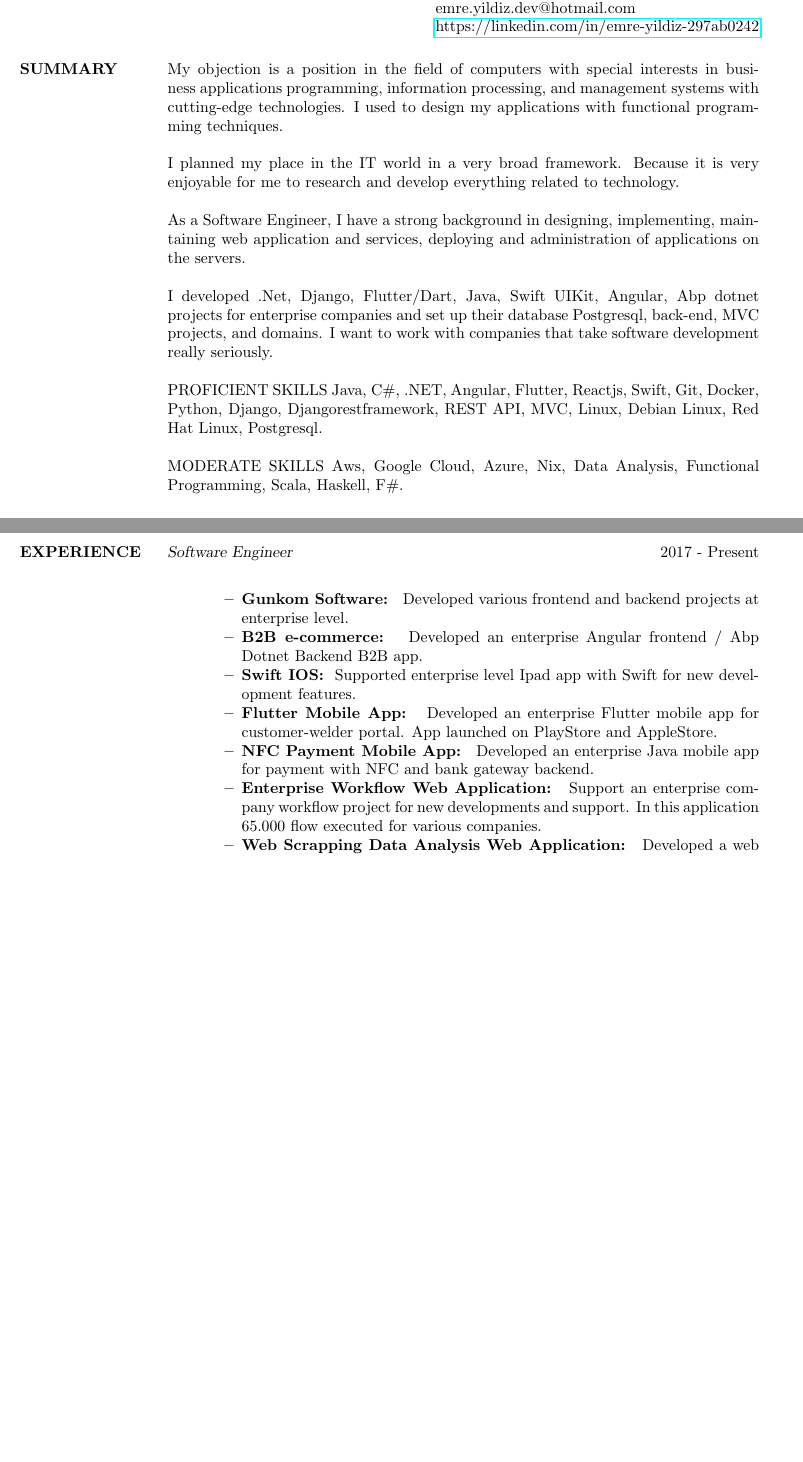
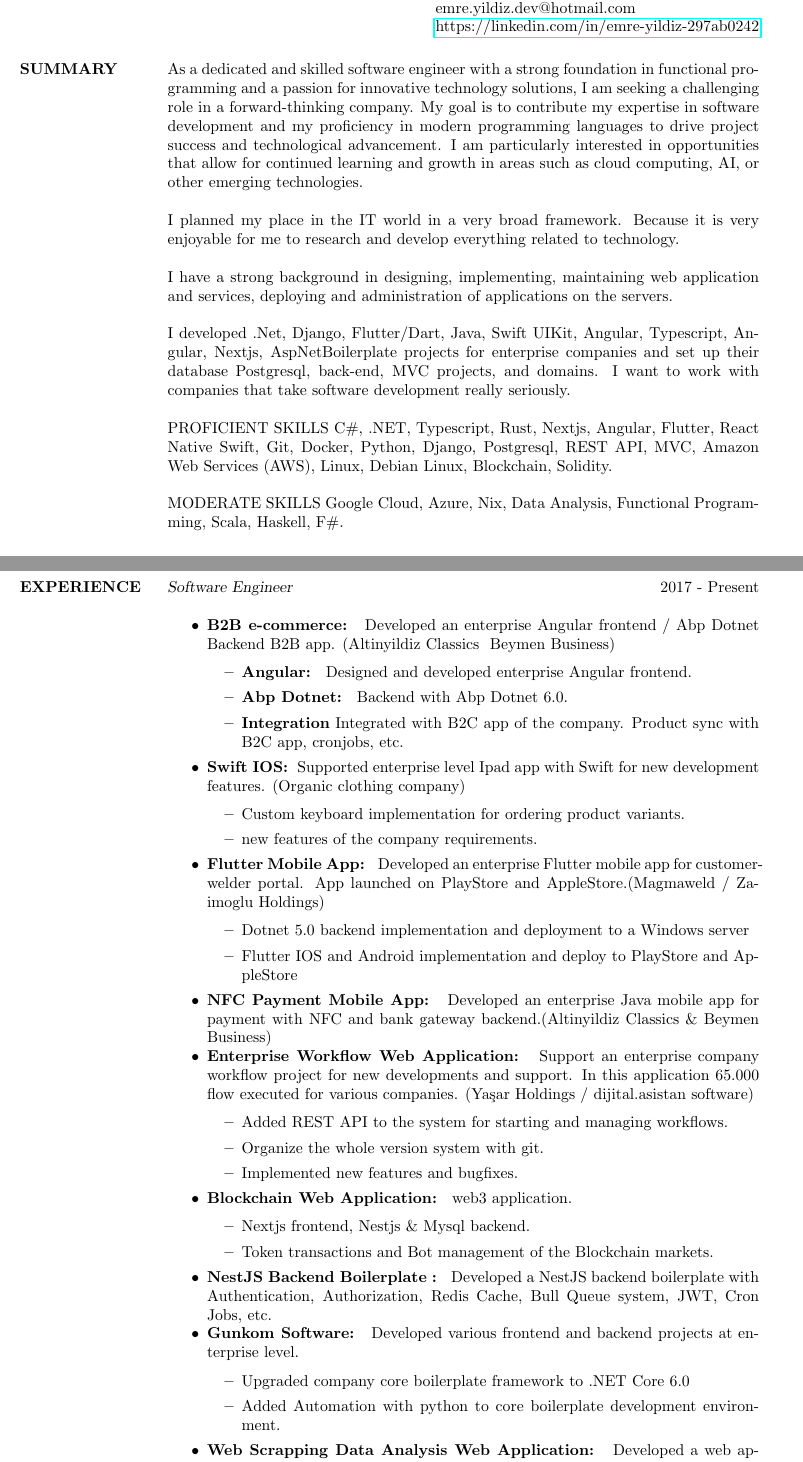
Before and after one commit to emre-yildiz-dev/resume, a LaTeX CV (res9b.tex): two parts of pages 1 and 2 of 4 before the commit and two parts of pages 1 and 3 of 5 after it, joined at a grey line, cut so that both start at the same text, the shorter picture padded with empty space. Compiled offline with pdfLaTeX.

Commit message:
Add new skills at the end of the 2023.

```diff
--- a/res9b.tex
+++ b/res9b.tex
@@ -15,22 +15,20 @@
 
 \begin{resume}
 
-\section{SUMMARY}   My objection is a position in the field of computers with special
-                interests in business applications programming,
-                information processing, and management systems with cutting-edge technologies. I used to design my applications with functional programming techniques.
+\section{SUMMARY}  As a dedicated and skilled software engineer with a strong foundation in functional programming and a passion for innovative technology solutions, I am seeking a challenging role in a forward-thinking company. My goal is to contribute my expertise in software development and my proficiency in modern programming languages to drive project success and technological advancement. I am particularly interested in opportunities that allow for continued learning and growth in areas such as cloud computing, AI, or other emerging technologies.
 
 I planned my place in the IT world in a very broad framework. Because it is very enjoyable for me to research and develop everything related to technology.
 
-As a Software Engineer, I have a strong background in designing, implementing, maintaining web application and services, deploying and administration of applications  on the servers.
+I have a strong background in designing, implementing, maintaining web application and services, deploying and administration of applications  on the servers.
 
-I developed .Net, Django, Flutter/Dart, Java, Swift UIKit, Angular, Abp dotnet projects for enterprise companies and set up their database Postgresql, back-end, MVC projects, and domains.
+I developed .Net, Django, Flutter/Dart, Java, Swift UIKit, Angular, Typescript, Angular, Nextjs, AspNetBoilerplate projects for enterprise companies and set up their database Postgresql, back-end, MVC projects, and domains.
 I want to work with companies that take software development really seriously.
 
 PROFICIENT SKILLS
-Java, C\#, .NET, Angular, Flutter, Reactjs, Swift, Git, Docker, Python, Django, Djangorestframework, REST API, MVC, Linux, Debian Linux, Red Hat Linux, Postgresql.
+C\#, .NET, Typescript, Rust, Nextjs, Angular, Flutter, React Native Swift, Git, Docker, Python, Django, Postgresql, REST API, MVC, Amazon Web Services (AWS), Linux, Debian Linux, Blockchain, Solidity.
 
 MODERATE SKILLS
-Aws, Google Cloud, Azure, Nix, Data Analysis, Functional Programming, Scala, Haskell, F\#.
+Google Cloud, Azure, Nix, Data Analysis, Functional Programming, Scala, Haskell, F\#.
 
 
 \section{EDUCATION} {\sl Bachelor of Science,} \textbf{Computer Engineer} \\
@@ -107,12 +122,41 @@ Aws, Google Cloud, Azure, Nix, Data Analysis, Functional Programming, Scala, Has
 
 \section{EXPERIENCE} {\sl Software Engineer} \hfill  2017 - Present \\
                  \begin{itemize}  \itemsep -2pt % reduce space between items
-                 \item \textbf{Gunkom Software: } Developed various frontend and backend projects at enterprise level.
-                 \item \textbf{B2B e-commerce: } Developed an enterprise Angular frontend / Abp Dotnet Backend B2B app.
-                 \item \textbf{Swift IOS: } Supported enterprise level Ipad app with Swift for new development features.
-                 \item \textbf{Flutter Mobile App: } Developed an enterprise Flutter mobile app for customer-welder portal. App launched on PlayStore and AppleStore.
-                 \item \textbf{NFC Payment Mobile App: } Developed an enterprise Java mobile app for payment with NFC and bank gateway backend.
-                 \item \textbf{Enterprise Workflow Web Application: } Support an enterprise company workflow project for new developments and support. In this application 65.000 flow executed for various companies.
+               }
+                 \item \textbf{B2B e-commerce: } Developed an enterprise Angular frontend / Abp Dotnet Backend B2B app. (Altinyildiz Classics & Beymen Business)
+                         \begin{itemize}
+                                         \item \textbf{Angular: } Designed and developed enterprise Angular frontend.
+                                         \item \textbf{Abp Dotnet: } Backend with Abp Dotnet 6.0.
+                                         \item \textbf{Integration} Integrated with B2C app of the company. Product sync with B2C app, cronjobs, etc.
+                         \end{itemize}
+                 \item \textbf{Swift IOS: } Supported enterprise level Ipad app with Swift for new development features. (Organic clothing company)
+                         \begin{itemize}
+                                         \item Custom keyboard implementation for ordering product variants.
+                                         \item new features of the company requirements.
+                         \end{itemize}
+                 \item \textbf{Flutter Mobile App: } Developed an enterprise Flutter mobile app for customer-welder portal. App launched on PlayStore and AppleStore.(Magmaweld / Zaimoglu Holdings)
+                         \begin{itemize}
+                                         \item Dotnet 5.0 backend implementation and deployment to a Windows server
+                                         \item Flutter IOS and Android implementation and deploy to PlayStore and AppleStore
+                         \end{itemize}
+                 \item \textbf{NFC Payment Mobile App: } Developed an enterprise Java mobile app for payment with NFC and bank gateway backend.(Altinyildiz Classics \& Beymen Business)
+                 \item \textbf{Enterprise Workflow Web Application: } Support an enterprise company workflow project for new developments and support. In this application 65.000 flow executed for various companies. (Yaşar Holdings / dijital.asistan software)
+                         \begin{itemize}
+                                         \item Added REST API to the system for starting and managing workflows.
+                                         \item Organize the whole version system with git.
+                                         \item Implemented new features and bugfixes.
+                         \end{itemize}
+                \item \textbf{Blockchain Web Application: } web3 application.
+                \begin{itemize}
+                                \item Nextjs frontend, Nestjs \& Mysql backend.
+                                \item Token transactions and Bot management of the Blockchain markets.
+                \end{itemize}
+                \item \textbf{NestJS Backend Boilerplate : } Developed a NestJS backend boilerplate with Authentication, Authorization, Redis Cache, Bull Queue system, JWT, Cron Jobs, etc.
+                \item \textbf{Gunkom Software: } Developed various frontend and backend projects at enterprise level.
+                         \begin{itemize}
+                                         \item Upgraded company core boilerplate framework to .NET Core 6.0
+                                         \item Added Automation with python to core boilerplate development environment.
+                         \end{itemize}
                  \item \textbf{Web Scrapping Data Analysis Web Application: } Developed a web application for representation with data analysis of on-sale devices that are web scrapped from various e-commerce websites.
                  \item \textbf{Chess Course Management System: } Developed a web application to a chess club for student progress tracking, attendance, chess puzzle homework submission and grading software with C\#, .Net Core web framework and MSSql database.
                 \item \textbf{Web Applications: } Developed various small scaled web applications.
```
Also changed, not shown: res9b.pdf, res9b.tex (33 more changed lines), 1 other file.
